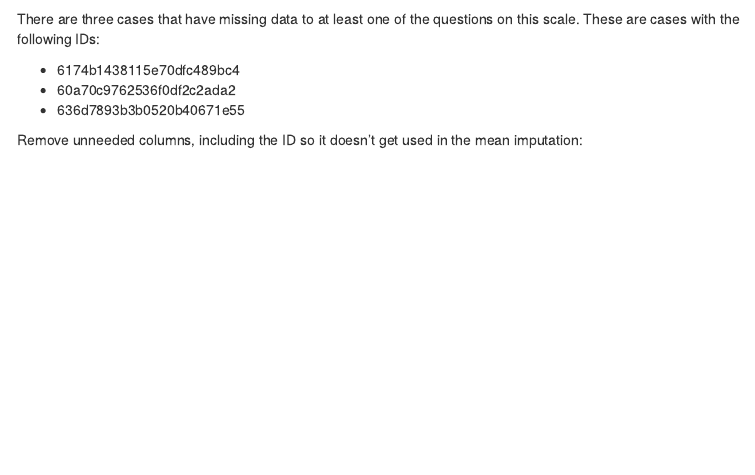
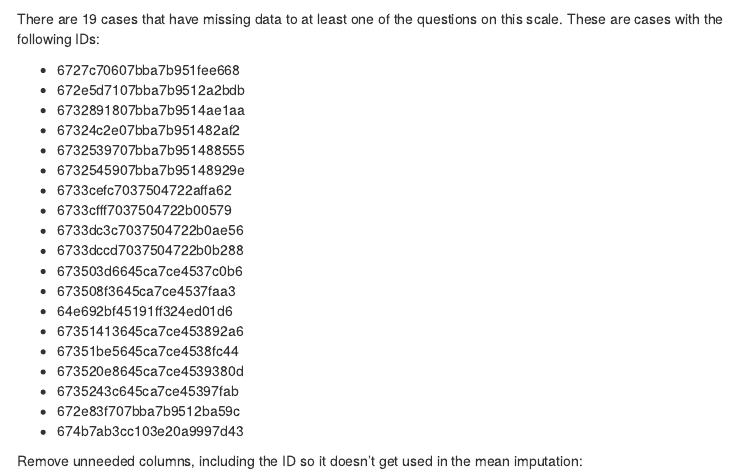
Before and after one commit to Emotion-Dynamics-Lab/SEEDS, an R Markdown document (Step 1 Perceived Stress_SONA W1.Rmd): the page in a window 1100 px wide, from 4730 px down. Rendered offline with R 4.5, knitr and Pandoc, with nearby package versions; some code elsewhere in the file could not run offline; menus at the side of the page are left out; long lines of code are wrapped.

Commit message:
Listed cases that have missing data

````diff
--- a/Step 1 Perceived Stress_SONA W1.Rmd
+++ b/Step 1 Perceived Stress_SONA W1.Rmd
@@ -125,11 +125,27 @@ Now calculate the T scores. First we need to examine if there are any missing da
 stress_scale.na <- stress_scale[!complete.cases(stress_scale),]
 ```
 
-There are three cases that have missing data to at least one of the questions on this scale. These are cases with the following IDs:
+There are 19 cases that have missing data to at least one of the questions on this scale. These are cases with the following IDs:
 
-* 6174b1438115e70dfc489bc4
-* 60a70c9762536f0df2c2ada2
-* 636d7893b3b0520b40671e55
+* 6727c70607bba7b951fee668
+* 672e5d7107bba7b9512a2bdb
+* 6732891807bba7b9514ae1aa
+* 67324c2e07bba7b951482af2
+* 6732539707bba7b951488555
+* 6732545907bba7b95148929e
+* 6733cefc7037504722affa62
+* 6733cfff7037504722b00579
+* 6733dc3c7037504722b0ae56
+* 6733dccd7037504722b0b288
+* 673503d6645ca7ce4537c0b6
+* 673508f3645ca7ce4537faa3
+* 64e692bf45191ff324ed01d6
+* 67351413645ca7ce453892a6
+* 67351be5645ca7ce4538fc44
+* 673520e8645ca7ce4539380d
+* 6735243c645ca7ce45397fab
+* 672e83f707bba7b9512ba59c
+* 674b7ab3cc103e20a9997d43
 
 Remove unneeded columns, including the ID so it doesn't get used in the mean imputation:
 ```{r}
````
